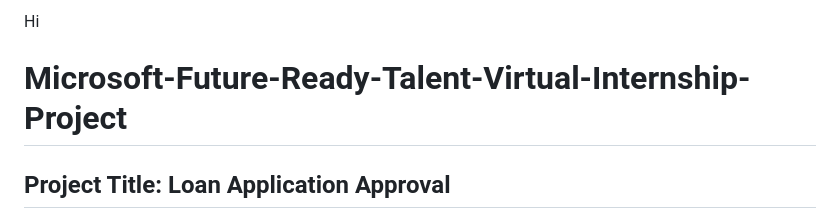
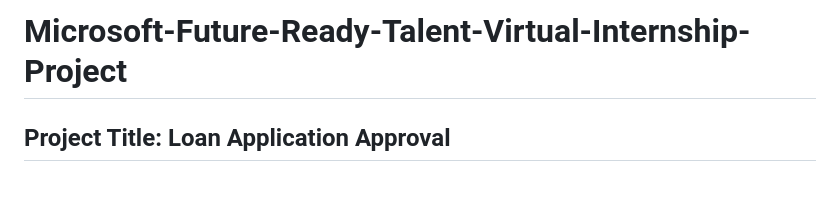
Before and after one commit to pankajpatil2001/Loan_Application_Prediction-, a Markdown page: README.md, the part around the change printed below. Rendered like a GitHub page; blank space fills up the shorter version.

```diff
--- a/README.md
+++ b/README.md
@@ -1,4 +1,4 @@
-Hi<h1>Microsoft-Future-Ready-Talent-Virtual-Internship-Project</h1>
+<h1>Microsoft-Future-Ready-Talent-Virtual-Internship-Project</h1>
 <h2>Project Title: Loan Application Approval</h2><b><a href="https://loanprediction01.azurewebsites.net/">Loan Application Approval</b></a>
 <br>
 <h2>Project Details</h2>
```
Also changed, not shown: other parts of README.md (+5 -3 lines).
